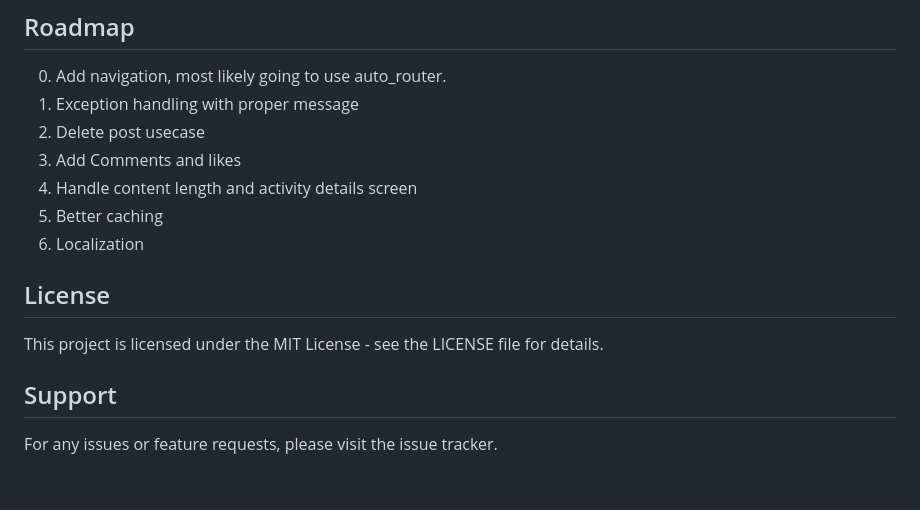
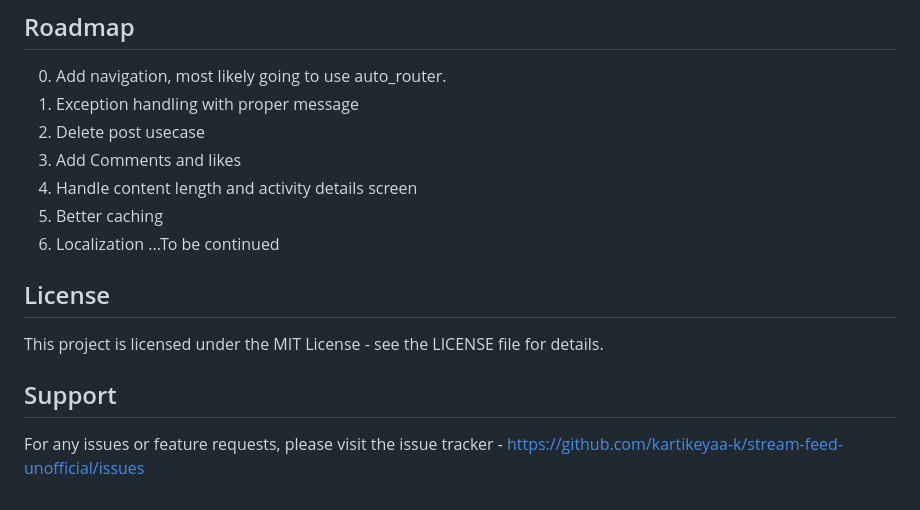
Before and after one commit to kartikeyaa-k/stream-feed-unofficial, a Markdown page: README.md, the part around the change. Rendered like a GitHub page.

```diff
--- a/README.md
+++ b/README.md
@@ -129,9 +129,10 @@ Contributions are welcome! Please see CONTRIBUTING.md for more details.
 5. Handle content length and activity details screen
 6. Better caching
 7. Localization
+...To be continued
 
 ## License
 This project is licensed under the MIT License - see the LICENSE file for details.
 
 ## Support
-For any issues or feature requests, please visit the issue tracker.
+For any issues or feature requests, please visit the issue tracker - https://github.com/kartikeyaa-k/stream-feed-unofficial/issues
```
